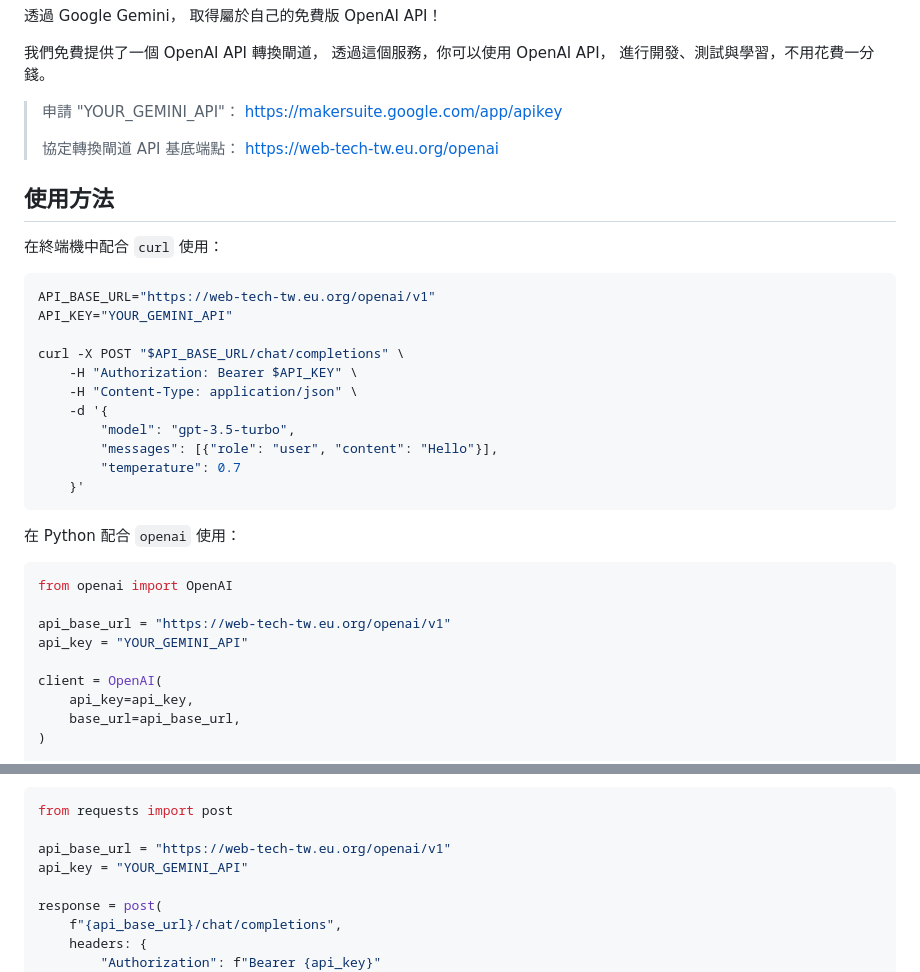
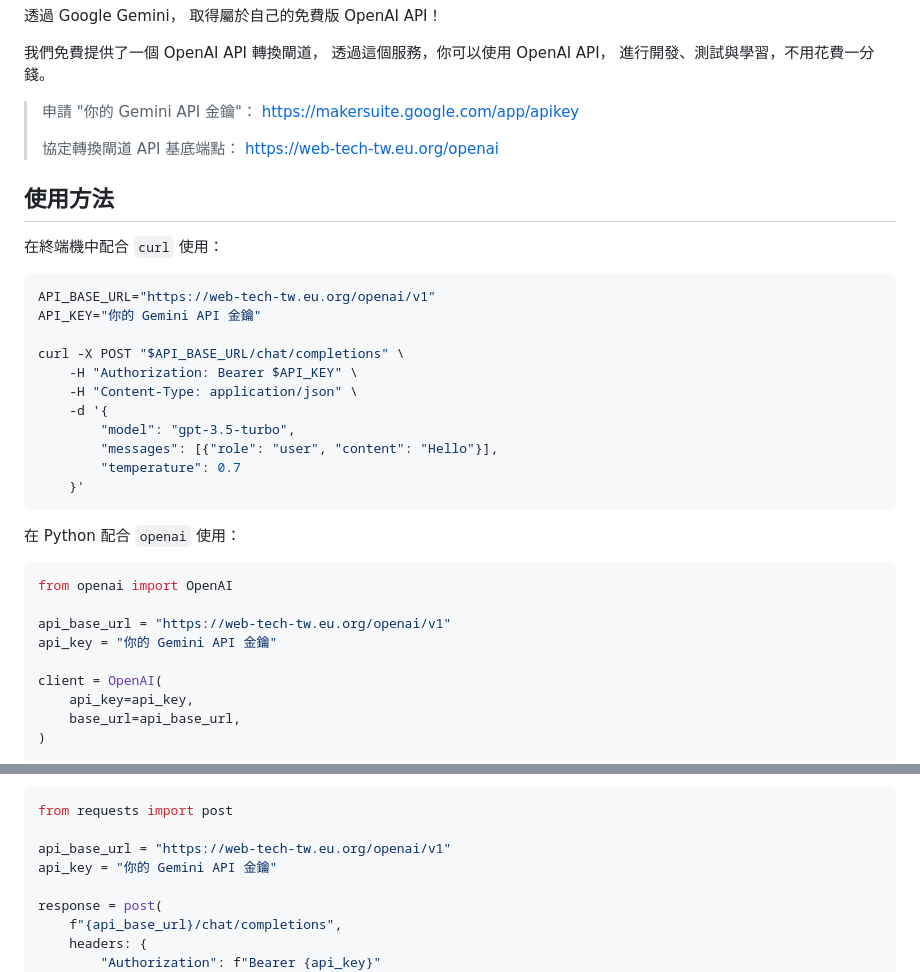
Before and after one commit to ai-tech-tw/openai, a Markdown page: README.zh-TW.md, 2 parts joined by grey strips. Drawn GitHub-style.

````diff
--- a/README.zh-TW.md
+++ b/README.zh-TW.md
@@ -13,7 +13,7 @@
 透過這個服務，你可以使用 OpenAI API，
 進行開發、測試與學習，不用花費一分錢。
 
-> 申請 "YOUR_GEMINI_API"： <https://makersuite.google.com/app/apikey>
+> 申請 "你的 Gemini API 金鑰"： <https://makersuite.google.com/app/apikey>
 >
 > 協定轉換閘道 API 基底端點： <https://web-tech-tw.eu.org/openai>
 
@@ -23,7 +23,7 @@
 
 ```sh
 API_BASE_URL="https://web-tech-tw.eu.org/openai/v1"
-API_KEY="YOUR_GEMINI_API"
+API_KEY="你的 Gemini API 金鑰"
 
 curl -X POST "$API_BASE_URL/chat/completions" \
     -H "Authorization: Bearer $API_KEY" \
@@ -41,7 +41,7 @@ curl -X POST "$API_BASE_URL/chat/completions" \
 from openai import OpenAI
 
 api_base_url = "https://web-tech-tw.eu.org/openai/v1"
-api_key = "YOUR_GEMINI_API"
+api_key = "你的 Gemini API 金鑰"
 
 client = OpenAI(
     api_key=api_key,
@@ -62,7 +62,7 @@ completion = client.chat.completions.create(
 from requests import post
 
 api_base_url = "https://web-tech-tw.eu.org/openai/v1"
-api_key = "YOUR_GEMINI_API"
+api_key = "你的 Gemini API 金鑰"
 
 response = post(
     f"{api_base_url}/chat/completions",
````
Also changed, not shown: README.md (+4 -4 lines).
